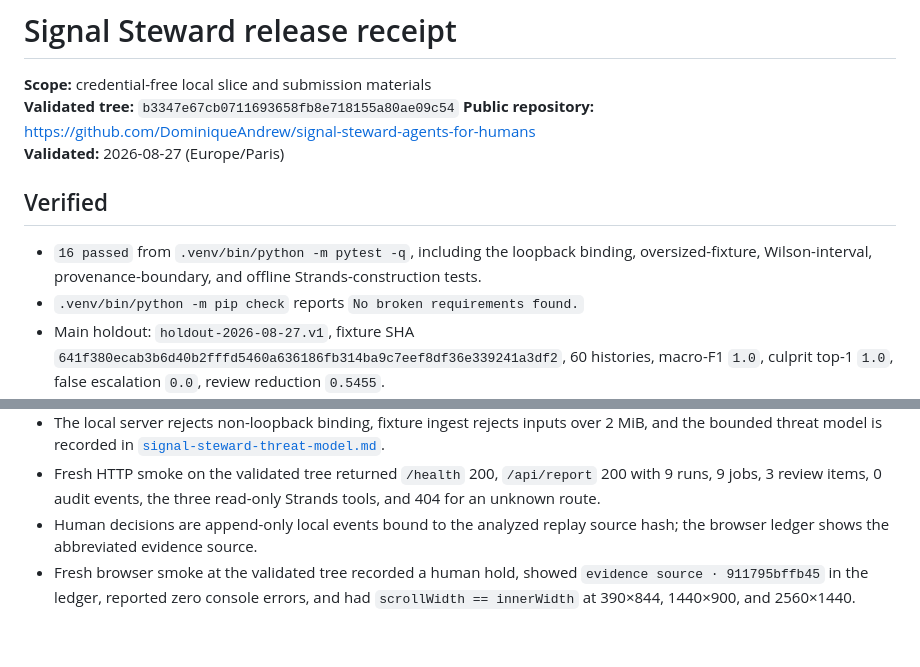
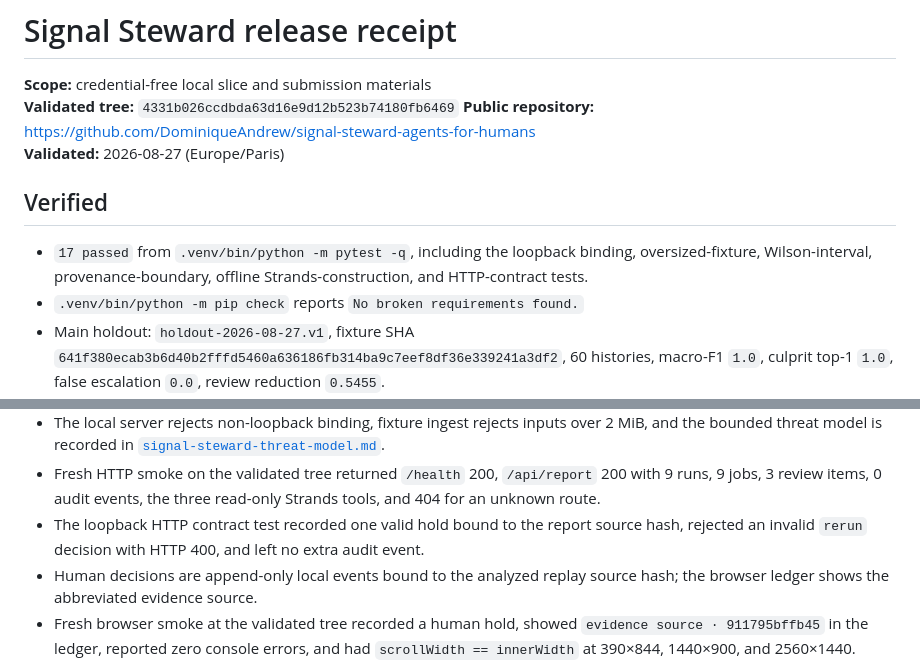
Before and after one commit to DominiqueAndrew/signal-steward-agents-for-humans, a Markdown page: docs/RELEASE_RECEIPT.md, 2 parts joined by grey strips. Drawn GitHub-style; blank space fills up the shorter version.

Commit message:
docs: record loopback HTTP contract

```diff
--- a/docs/RELEASE_RECEIPT.md
+++ b/docs/RELEASE_RECEIPT.md
@@ -1,15 +1,15 @@
 # Signal Steward release receipt
 
 **Scope:** credential-free local slice and submission materials
-**Validated tree:** `b3347e67cb0711693658fb8e718155a80ae09c54`
+**Validated tree:** `4331b026ccdbda63d16e9d12b523b74180fb6469`
 **Public repository:** https://github.com/DominiqueAndrew/signal-steward-agents-for-humans
 **Validated:** 2026-08-27 (Europe/Paris)
 
 ## Verified
 
-- `16 passed` from `.venv/bin/python -m pytest -q`, including the loopback
-  binding, oversized-fixture, Wilson-interval, provenance-boundary, and offline
-  Strands-construction tests.
+- `17 passed` from `.venv/bin/python -m pytest -q`, including the loopback
+  binding, oversized-fixture, Wilson-interval, provenance-boundary, offline
+  Strands-construction, and HTTP-contract tests.
 - `.venv/bin/python -m pip check` reports `No broken requirements found.`
 - Main holdout: `holdout-2026-08-27.v1`, fixture SHA
   `641f380ecab3b6d40b2fffd5460a636186fb314ba9c7eef8df36e339241a3df2`, 60
@@ -41,6 +41,9 @@
 - Fresh HTTP smoke on the validated tree returned `/health` 200, `/api/report`
   200 with 9 runs, 9 jobs, 3 review items, 0 audit events, the three read-only
   Strands tools, and 404 for an unknown route.
+- The loopback HTTP contract test recorded one valid hold bound to the report
+  source hash, rejected an invalid `rerun` decision with HTTP 400, and left no
+  extra audit event.
 - Human decisions are append-only local events bound to the analyzed replay
   source hash; the browser ledger shows the abbreviated evidence source.
 - Fresh browser smoke at the validated tree recorded a human hold, showed
```
